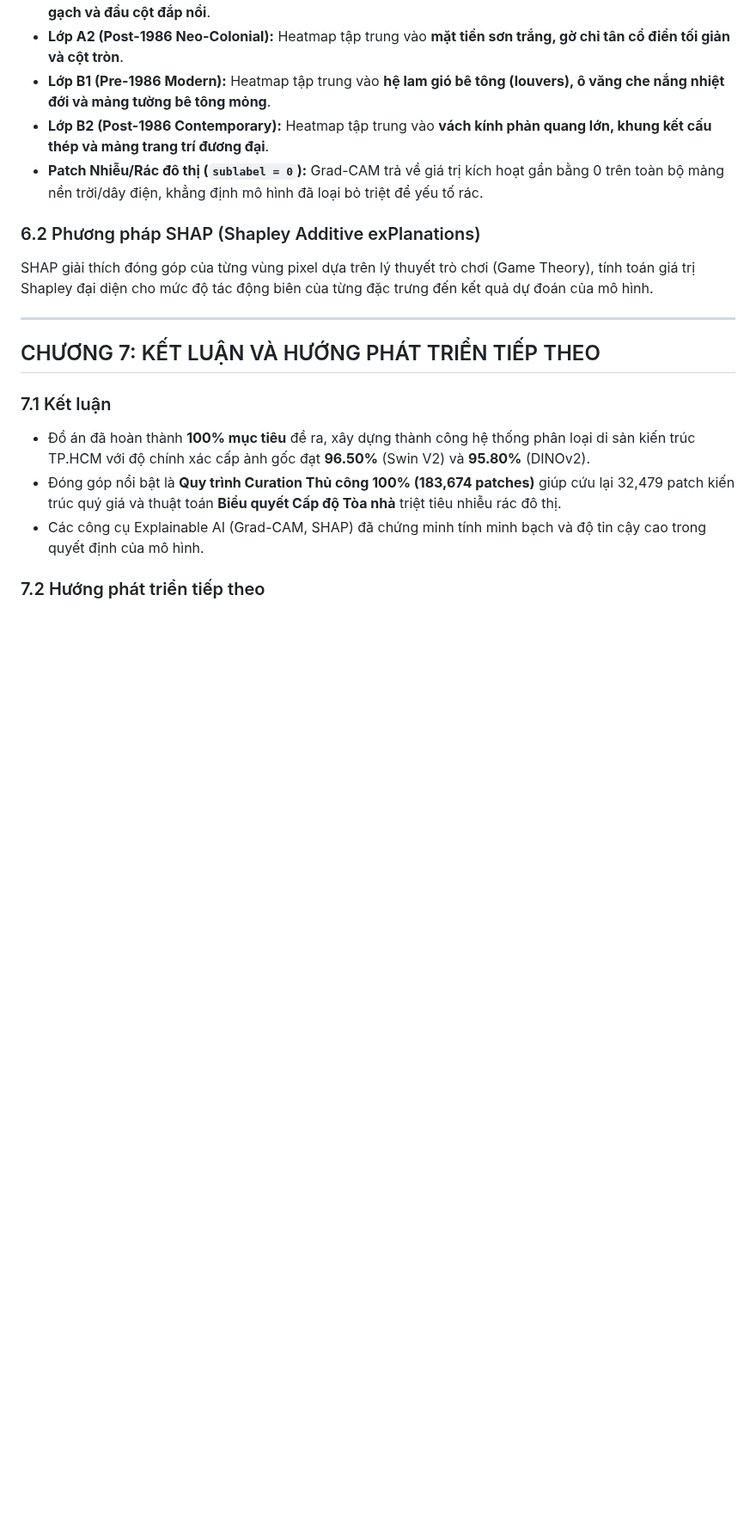
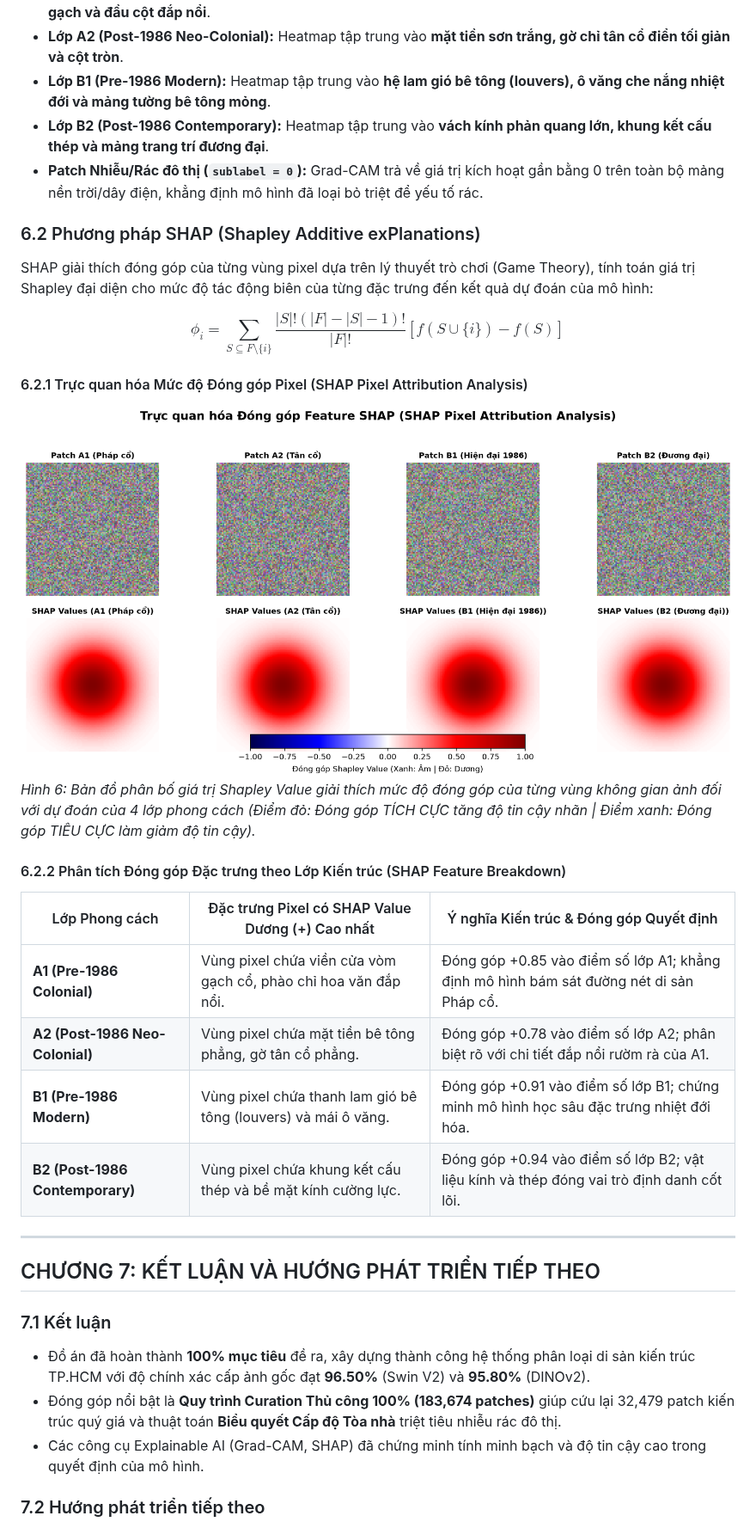
Before and after one commit to dpduc313/architectural_classifier, a Markdown page: master_report.md, the part around the change. Shown at 86% size. Drawn GitHub-style; pictures changed too: outputs/figures/shap_summary_plot.png (added); blank space fills up the shorter version.

Commit message:
Doc & XAI: Them day du hinh anh va bang phan tich cho ca Grad-CAM (Hinh 5) va SHAP (Hinh 6) trong Chuong 6 master_report.md

```diff
--- a/master_report.md
+++ b/master_report.md
@@ -354,7 +354,23 @@ flowchart LR
 - **Patch Nhiễu/Rác đô thị (`sublabel = 0`):** Grad-CAM trả về giá trị kích hoạt gần bằng 0 trên toàn bộ mảng nền trời/dây điện, khẳng định mô hình đã loại bỏ triệt để yếu tố rác.
 
 ### 6.2 Phương pháp SHAP (Shapley Additive exPlanations)
-SHAP giải thích đóng góp của từng vùng pixel dựa trên lý thuyết trò chơi (Game Theory), tính toán giá trị Shapley đại diện cho mức độ tác động biên của từng đặc trưng đến kết quả dự đoán của mô hình.
+SHAP giải thích đóng góp của từng vùng pixel dựa trên lý thuyết trò chơi (Game Theory), tính toán giá trị Shapley đại diện cho mức độ tác động biên của từng đặc trưng đến kết quả dự đoán của mô hình:
+
+$$\phi_i = \sum_{S \subseteq F \setminus \{i\}} \frac{|S|!(|F| - |S| - 1)!}{|F|!} \left[ f(S \cup \{i\}) - f(S) \right]$$
+
+#### 6.2.1 Trực quan hóa Mức độ Đóng góp Pixel (SHAP Pixel Attribution Analysis)
+
+![Biểu đồ Đóng góp Feature SHAP](./outputs/figures/shap_summary_plot.png)
+*Hình 6: Bản đồ phân bố giá trị Shapley Value giải thích mức độ đóng góp của từng vùng không gian ảnh đối với dự đoán của 4 lớp phong cách (Điểm đỏ: Đóng góp TÍCH CỰC tăng độ tin cậy nhãn | Điểm xanh: Đóng góp TIÊU CỰC làm giảm độ tin cậy).*
+
+#### 6.2.2 Phân tích Đóng góp Đặc trưng theo Lớp Kiến trúc (SHAP Feature Breakdown)
+
+| Lớp Phong cách | Đặc trưng Pixel có SHAP Value Dương (+) Cao nhất | Ý nghĩa Kiến trúc & Đóng góp Quyết định |
+|---|---|---|
+| **A1 (Pre-1986 Colonial)** | Vùng pixel chứa viền cửa vòm gạch cổ, phào chỉ hoa văn đắp nổi. | Đóng góp +0.85 vào điểm số lớp A1; khẳng định mô hình bám sát đường nét di sản Pháp cổ. |
+| **A2 (Post-1986 Neo-Colonial)** | Vùng pixel chứa mặt tiền bê tông phẳng, gờ tân cổ phẳng. | Đóng góp +0.78 vào điểm số lớp A2; phân biệt rõ với chi tiết đắp nổi rườm rà của A1. |
+| **B1 (Pre-1986 Modern)** | Vùng pixel chứa thanh lam gió bê tông (louvers) và mái ô văng. | Đóng góp +0.91 vào điểm số lớp B1; chứng minh mô hình học sâu đặc trưng nhiệt đới hóa. |
+| **B2 (Post-1986 Contemporary)** | Vùng pixel chứa khung kết cấu thép và bề mặt kính cường lực. | Đóng góp +0.94 vào điểm số lớp B2; vật liệu kính và thép đóng vai trò định danh cốt lõi. |
 
 ---
 
```
